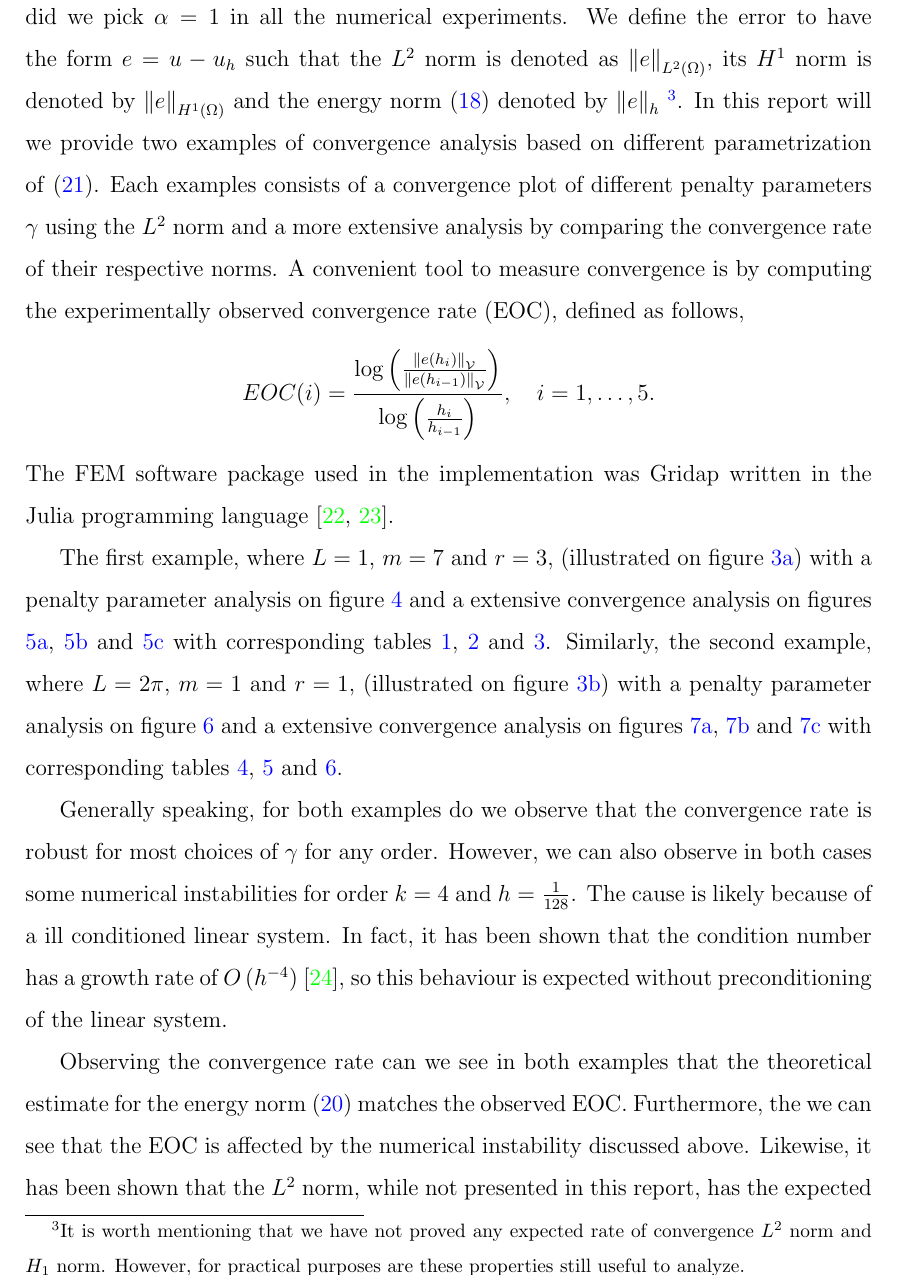
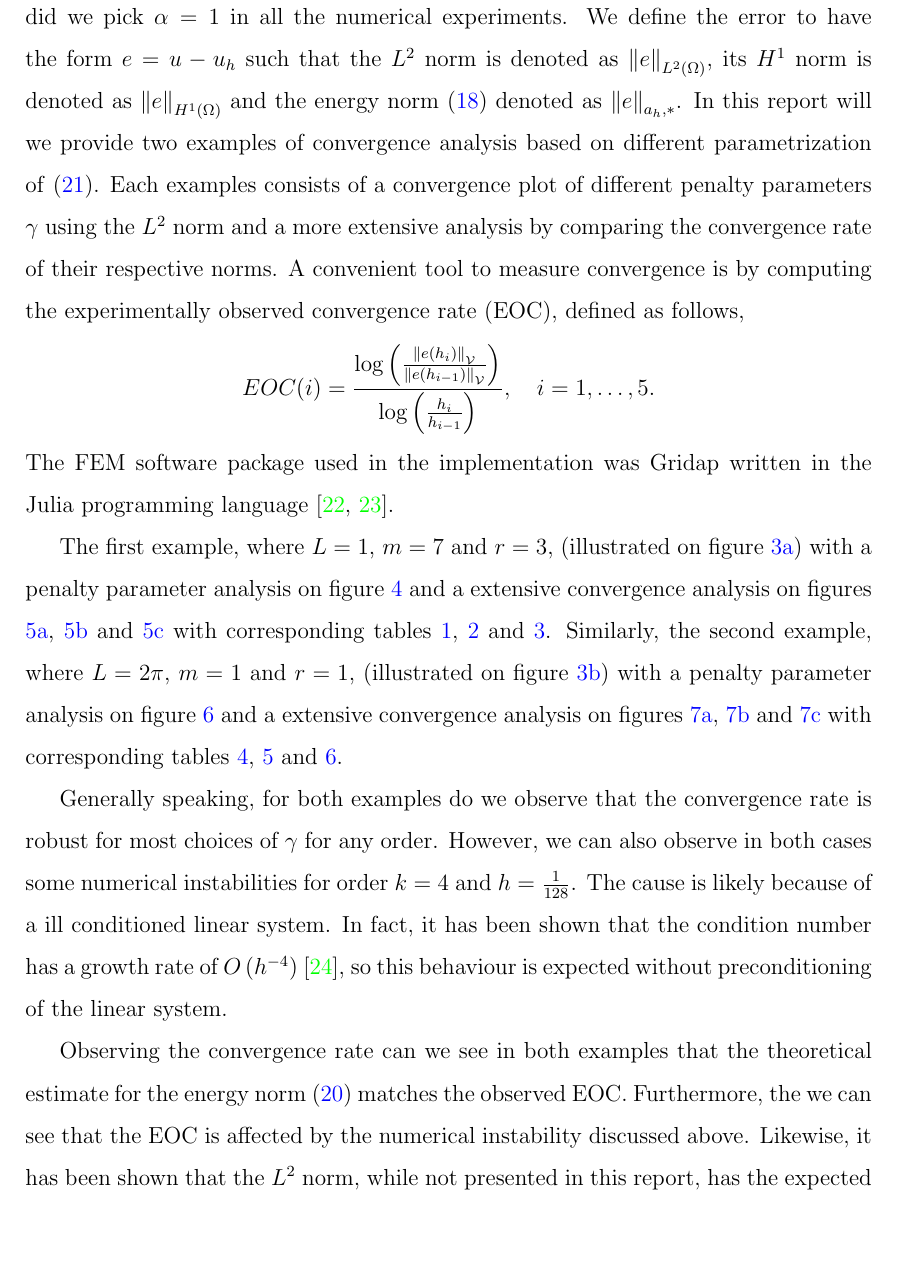
Before and after one commit to isakhammer/master_thesis, a LaTeX document (latex/main.tex, which reads latex/numerical_results.tex): part of page 24 of 34, cut so that both start at the same text, the shorter picture padded with empty space. Compiled offline with pdfLaTeX.

Commit message:
Removed footnote

```diff
--- a/latex/numerical_results.tex
+++ b/latex/numerical_results.tex
@@ -36,10 +36,9 @@ We choose the manufactured solutions to be on the form,
 u\left( x; L,m,r \right) = \cos\left(  m\cdot \frac{2\pi}{L}  x_{1}\right)  \cos \left(r\cdot  \frac{2\pi}{L} x_{2} \right) \quad \text{ on }   \Omega =  \left( 0,L  \right)^{2}.
 \end{equation}
 Notice that we customize the model parameters $L, m \text{ and } r$ freely.
-For convenience did we pick $\alpha = 1$ in all the numerical experiments. We define the error to have the form $e = u - u_{h}$ such that the $L^2$ norm is denoted as $\| e \|_{ L^{2}\left( \Omega  \right)   }^{  } $, its $H^{1} $ norm is denoted by $\|
-e \|_{ H^{1}\left( \Omega  \right)  }^{  } $ and the energy norm  \eqref{eq:A_energy_norm} denoted by $\| e \|_{ h }^{  } $ \footnote{
-It is worth mentioning that we have not proved any expected rate of convergence $L^2$ norm and $H_1$ norm. However, for practical purposes are these properties still useful to analyze.
-}. In this report will we provide two examples of convergence analysis based on different
+For convenience did we pick $\alpha = 1$ in all the numerical experiments. We define the error to have the form $e = u - u_{h}$ such that the $L^2$ norm is denoted as $\| e \|_{ L^{2}\left( \Omega  \right)   }^{  } $, its $H^{1} $ norm is denoted as $\|
+e \|_{ H^{1}\left( \Omega  \right)  }^{  } $ and the energy norm  \eqref{eq:A_energy_norm} denoted as $\| e \|_{ a_{h},* }^{  } $.
+In this report will we provide two examples of convergence analysis based on different
 parametrization of \eqref{eq:man_sol}. Each examples consists of a convergence plot of different penalty parameters $\gamma$ using the $L^{2}$ norm and a more extensive analysis by comparing the convergence rate of their respective norms. A convenient tool to measure convergence is by computing the experimentally observed convergence rate (EOC), defined as follows,
 \[
 EOC(i) = \frac{\log\left( \frac{\| e\left( h_{i} \right)  \|_{ \mathcal{V}  }^{  }}{\| e\left( h_{i-1} \right) \|_{\mathcal{V}   }^{  } }   \right)}{\log\left( \frac{h_{i}}{h_{i-1}}  \right) }, \quad i = 1,\ldots,5.
```
